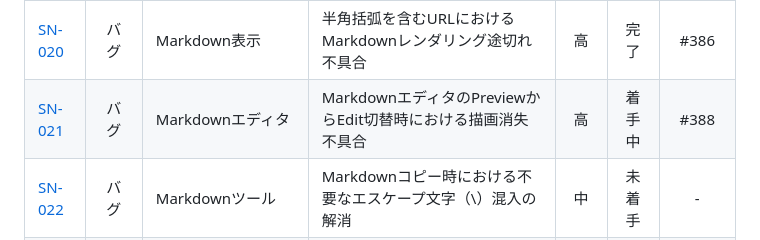
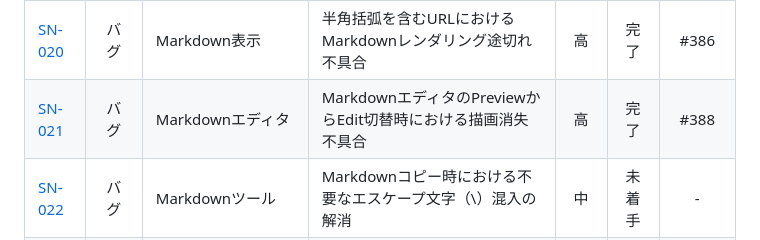
Before and after one commit to xmatsuda2053/toybox2, a Markdown page: docs/issue-management.md, the part around the change. Drawn GitHub-style.

Commit message:
docs(management): SN-021 のステータスを完了に更新

```diff
--- a/docs/issue-management.md
+++ b/docs/issue-management.md
@@ -40,7 +40,7 @@
 | [SN-018](#sn-018-htmlの言語属性langの日本語化ja設定) | 仕様変更 | 基盤 / HTML | HTMLの言語属性（lang）の日本語化（ja）設定 | 低 | 未着手 | - |
 | [SN-019](#sn-019-タスク切替時におけるtaskjournalペインのタブ選択状態初期化) | 仕様変更 | Task / Journal | タスク切替時におけるTask・Journalペインのタブ選択状態初期化 | 中 | 未着手 | - |
 | [SN-020](#sn-020-半角括弧を含むurlにおけるmarkdownレンダリング途切れ不具合) | バグ | Markdown表示 | 半角括弧を含むURLにおけるMarkdownレンダリング途切れ不具合 | 高 | 完了 | #386 |
-| [SN-021](#sn-021-markdownエディタのpreviewからedit切替時における描画消失不具合) | バグ | Markdownエディタ | MarkdownエディタのPreviewからEdit切替時における描画消失不具合 | 高 | 着手中 | #388 |
+| [SN-021](#sn-021-markdownエディタのpreviewからedit切替時における描画消失不具合) | バグ | Markdownエディタ | MarkdownエディタのPreviewからEdit切替時における描画消失不具合 | 高 | 完了 | #388 |
 | [SN-022](#sn-022-markdownコピー時における不要なエスケープ文字混入の解消) | バグ | Markdownツール | Markdownコピー時における不要なエスケープ文字（\）混入の解消 | 中 | 未着手 | - |
 | [SN-023](#sn-023-issue一覧のソート廃止およびid昇順固定ソートへの簡素化) | 仕様変更 | Task（Issues） | Issue一覧のソート廃止およびID昇順固定ソートへの簡素化 | 中 | 未着手 | - |
 | [SN-024](#sn-024-issue追加uiの複数追加一本化単体追加フォームボタンの廃止) | 仕様変更 | Task（Issues） | Issue追加UIの複数追加一本化（単体追加フォーム・ボタンの廃止） | 高 | 未着手 | - |
```
